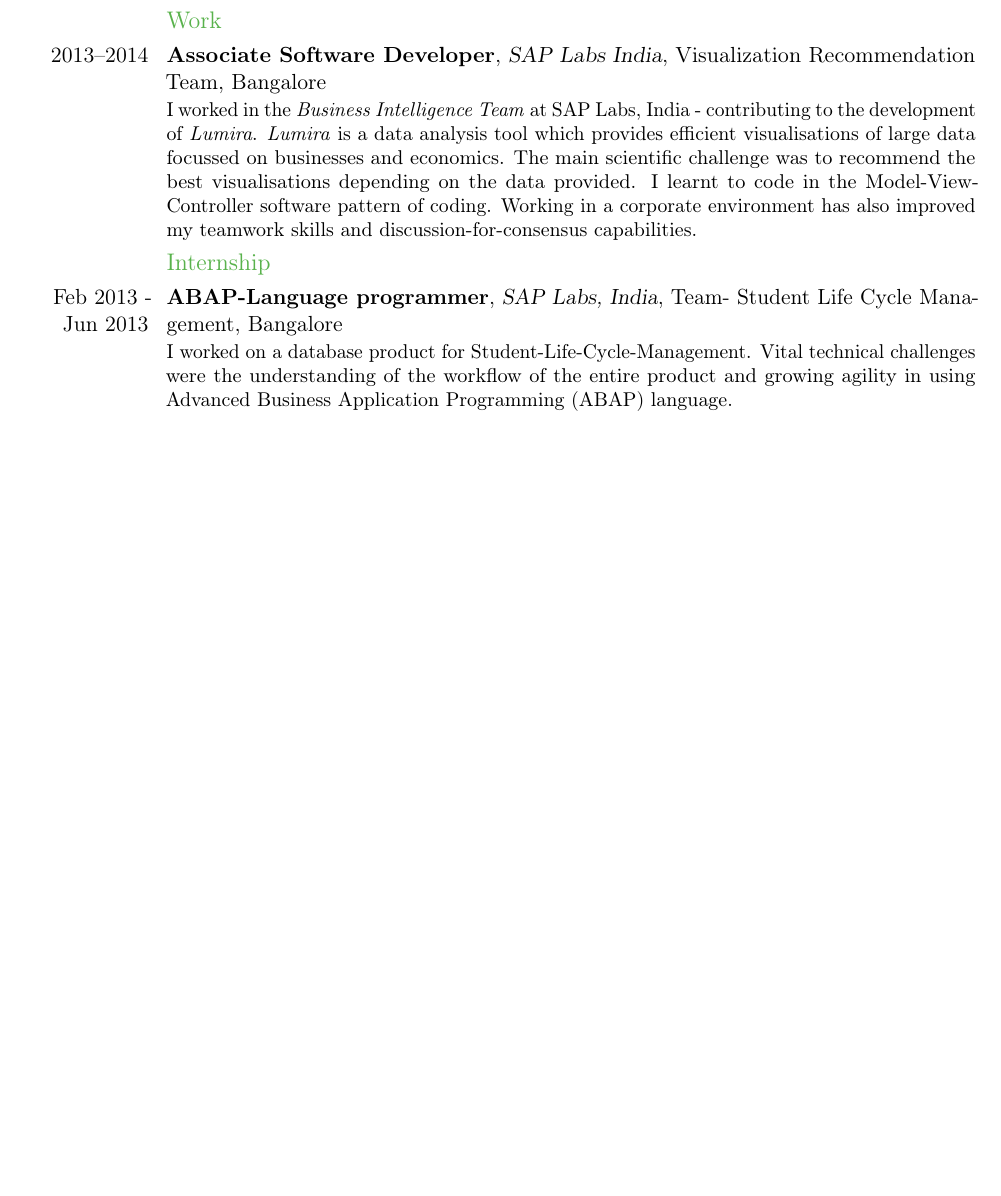
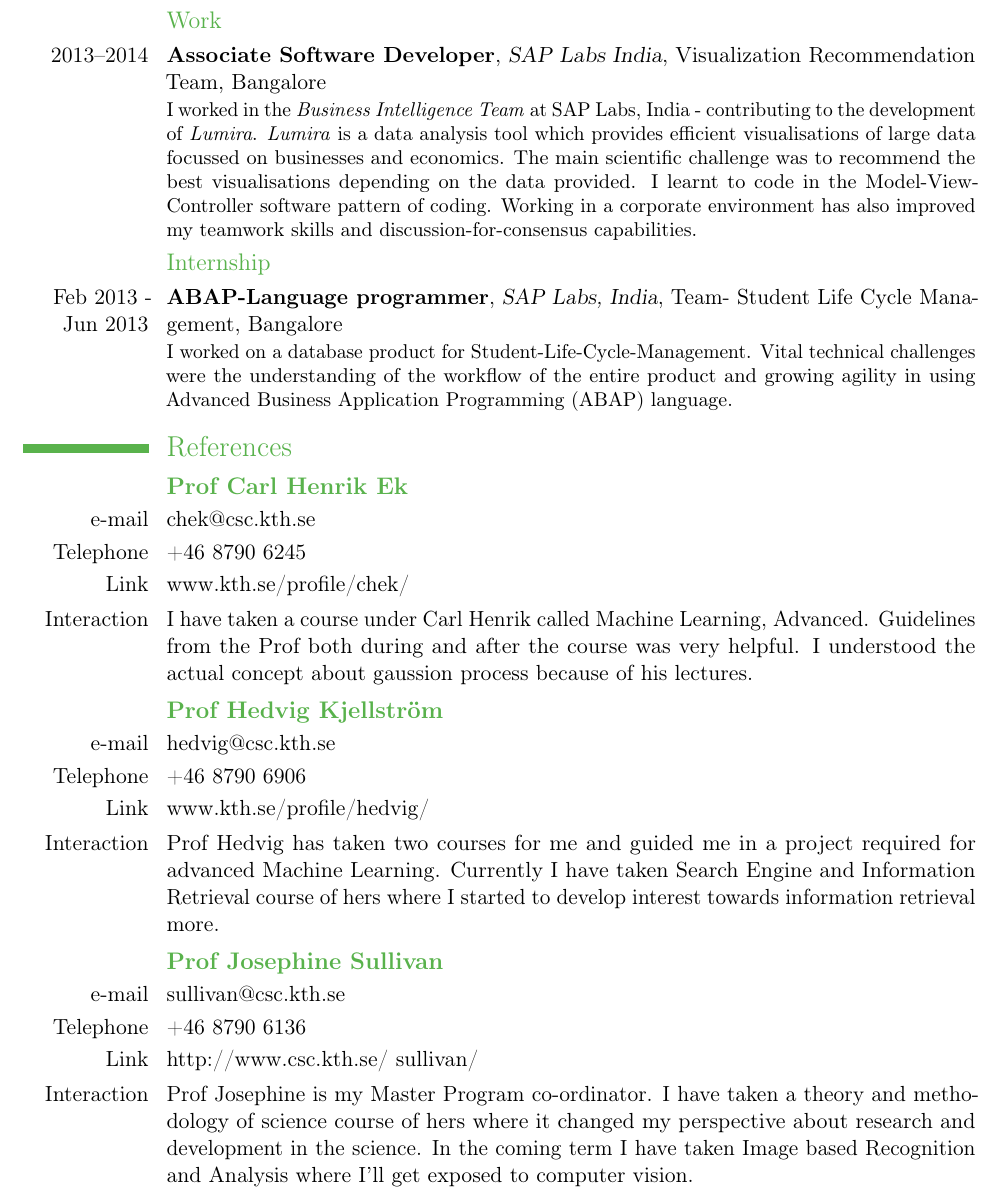
Before and after one commit to varshakirani/resume, a LaTeX CV (resume.tex): part of page 4 of 4, cut so that both start at the same text, the shorter picture padded with empty space. Compiled offline with pdfLaTeX.

Commit message:
added references section

```diff
--- a/resume.tex
+++ b/resume.tex
@@ -135,4 +135,20 @@
 %\section{Interests and Hobbies}
 %\cvline{}{I love any sport but I prefer Badminton and Table Tennis. I love social gathering and interested in spending time with people more. Love gaming and a big time NARUTO fan.}
 
+\section{References}
+\subsection{\textbf{Prof Carl Henrik Ek}}
+\cvitem{e-mail}{chek@csc.kth.se}
+\cvitem{Telephone}{+46 8790 6245}
+\cvitem{Link}{www.kth.se/profile/chek/}
+\cvitem{Interaction}{I have taken a course under Carl Henrik called Machine Learning, Advanced. Guidelines from the Prof both during and after the course was very helpful. I understood the actual concept about gaussion process because of his lectures.}
+\subsection{\textbf{Prof Hedvig Kjellström}}
+\cvitem{e-mail}{hedvig@csc.kth.se}
+\cvitem{Telephone}{+46 8790 6906}
+\cvitem{Link}{www.kth.se/profile/hedvig/}
+\cvitem{Interaction}{Prof Hedvig has taken two courses for me and guided me in a project required for advanced Machine Learning. Currently I have taken Search Engine and Information Retrieval course of hers where I started to develop interest towards information retrieval more.}
+\subsection{\textbf{Prof Josephine Sullivan}}
+\cvitem{e-mail}{sullivan@csc.kth.se}
+\cvitem{Telephone}{+46 8790 6136}
+\cvitem{Link}{http://www.csc.kth.se/~sullivan/}
+\cvitem{Interaction}{Prof Josephine is my Master Program co-ordinator. I have taken a theory and methodology of science course of hers where it changed my perspective about research and development in the science. In the coming term I have taken Image based Recognition and Analysis where I'll get exposed to computer vision.}
 \end{document}
```
Also changed, not shown: resume.pdf, 4 other files.
